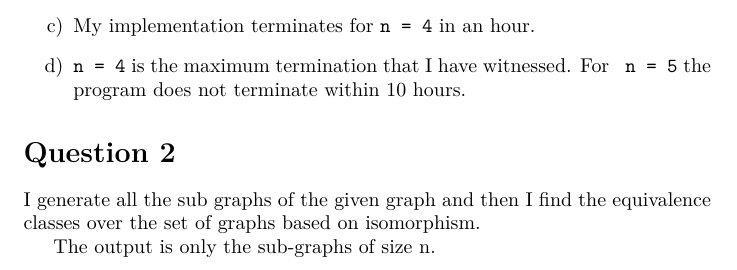
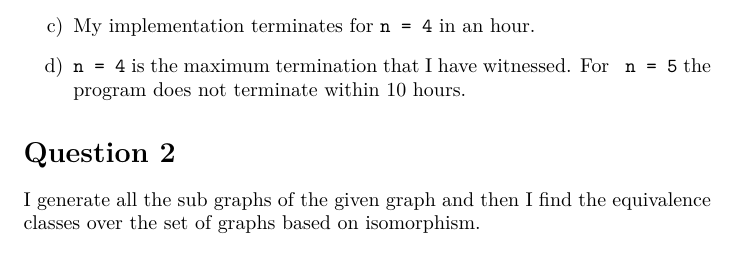
Before and after one commit to himanshu8958/biologicalComputation, a LaTeX document (explaination.tex): part of page 2 of 2, cut so that both start at the same text. Compiled offline with pdfLaTeX.

Commit message:
small update

```diff
--- a/explaination.tex
+++ b/explaination.tex
@@ -97,5 +97,5 @@ For $n =3$ and $n= 4$, please see \texttt{3.out} and \texttt{4.out}.
 I generate all the sub graphs of the given graph and then I find the
 equivalence classes over the set of graphs based on isomorphism.
 
-The output is only the sub-graphs of size n.
+
 \end{document}
```
Also changed, not shown: explaination.pdf.
